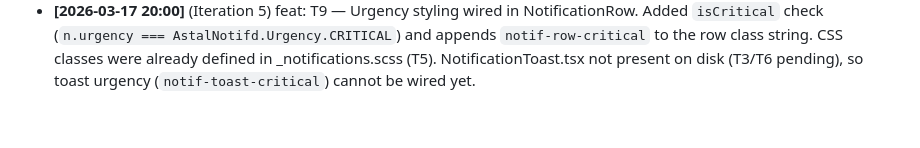
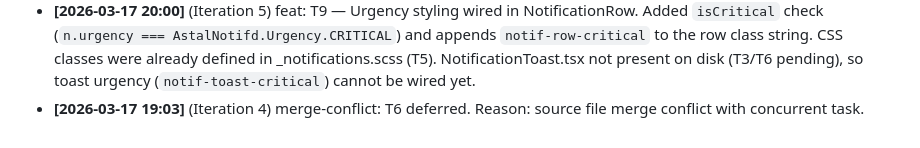
Before and after one commit to Kiriketsuki/chrysaki, a Markdown page: .ralph/progress.md, the part around the change. GitHub-like rendering.

```diff
--- a/.ralph/progress.md
+++ b/.ralph/progress.md
@@ -25,3 +25,4 @@
 - **[2026-03-17 18:55]** (Iteration 6) merge-conflict: T9 deferred. Reason: source file merge conflict with concurrent task.
 - **[2026-03-17 18:58]** (Iteration 3) merge-conflict: T3.1 deferred. Reason: source file merge conflict with concurrent task.
 - **[2026-03-17 20:00]** (Iteration 5) feat: T9 — Urgency styling wired in NotificationRow. Added `isCritical` check (`n.urgency === AstalNotifd.Urgency.CRITICAL`) and appends `notif-row-critical` to the row class string. CSS classes were already defined in _notifications.scss (T5). NotificationToast.tsx not present on disk (T3/T6 pending), so toast urgency (`notif-toast-critical`) cannot be wired yet.
+- **[2026-03-17 19:03]** (Iteration 4) merge-conflict: T6 deferred. Reason: source file merge conflict with concurrent task.
```
